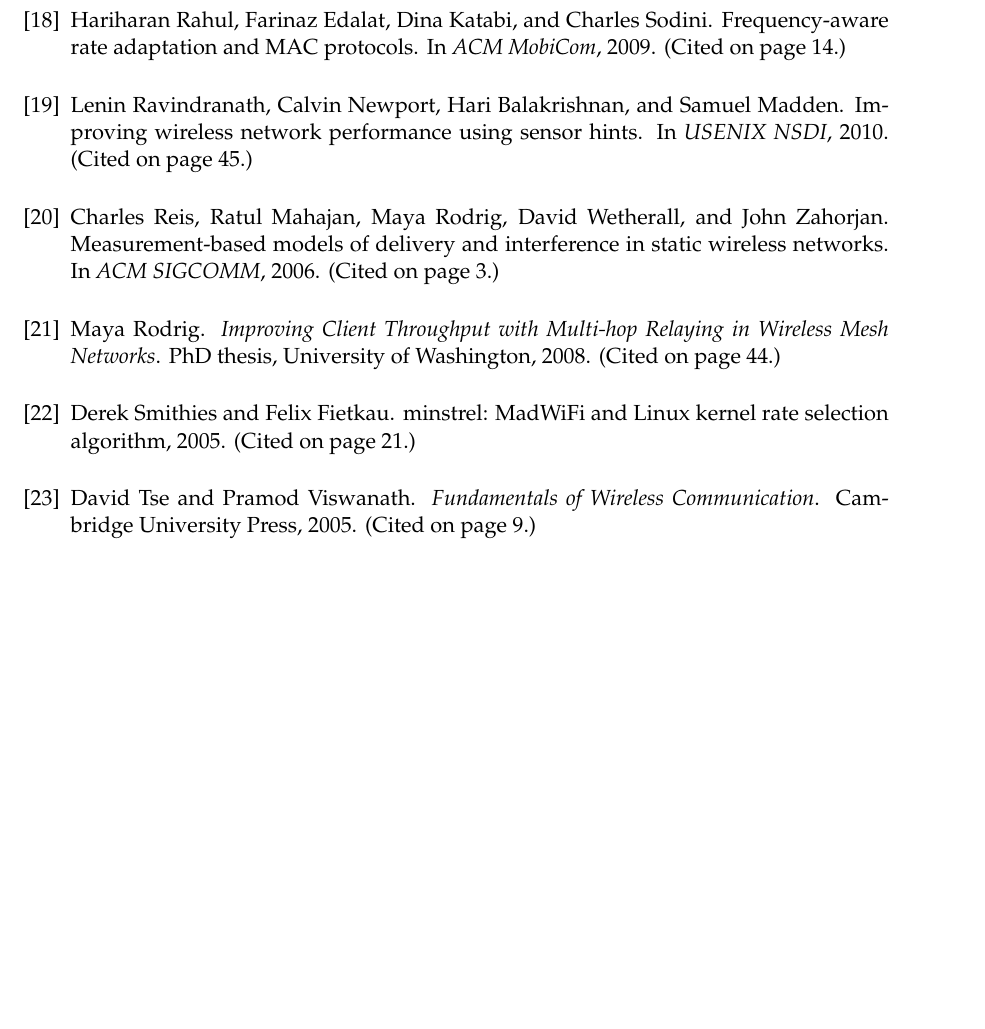
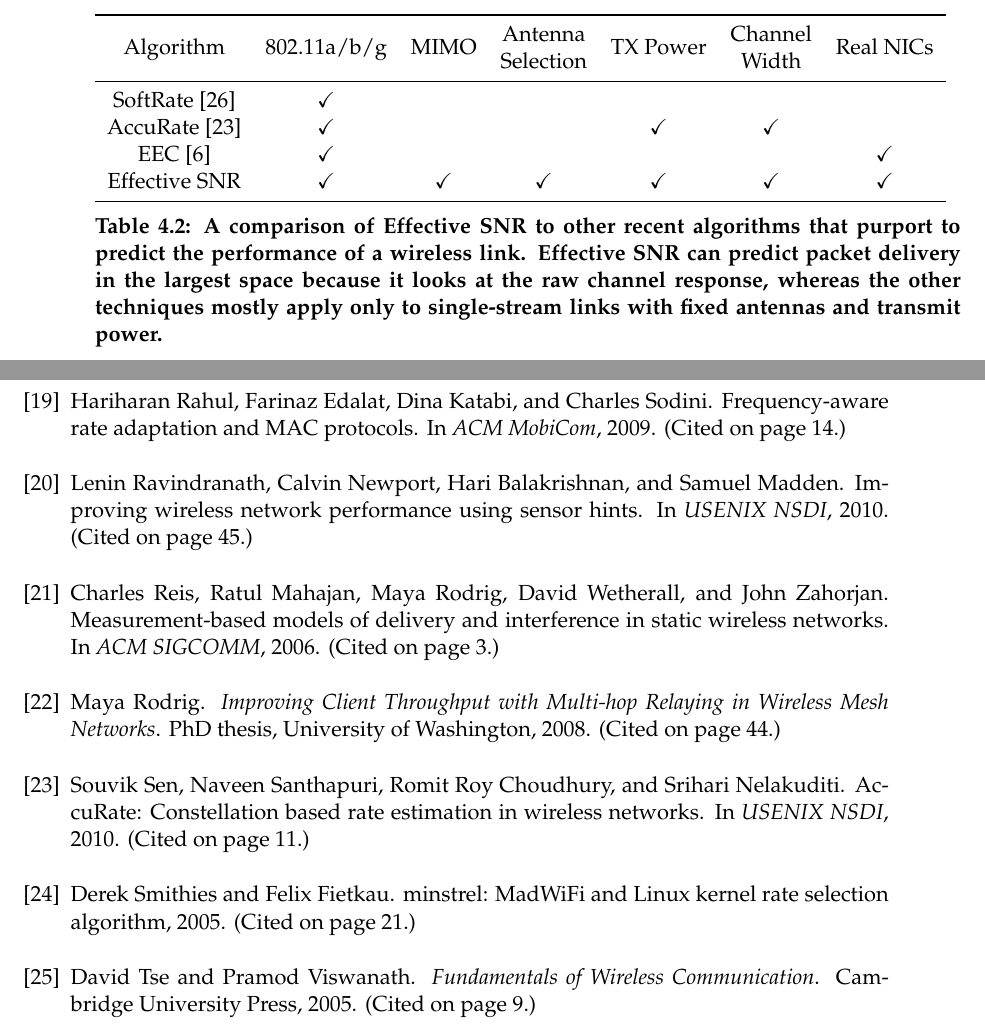
Before and after one commit to dhalperi/thesis, a LaTeX thesis (dhalperi_thesis.tex, which reads model.tex): part of page 76 of 79 before the commit and two parts of pages 31 and 76 of 79 after it, the two joined at a grey line, cut at the place of the change, the shorter picture padded with empty space. Compiled offline with pdfLaTeX.

Commit message:
model: add algorithm comparison table from sigcomm talk
also add packages:
- multirow for pretty tables
- amsfonts for checkmark

Signed-off-by: Daniel Halperin <dhalperi@cs.washington.edu>

```diff
--- a/model.tex
+++ b/model.tex
@@ -90,6 +90,21 @@ Note that this procedure differs from the typical approach of simulation-based a
 As an example, \figref{fig:eff_example} shows the CSI for a SISO link (steps 1--2) as a fading profile across subcarriers, with the computed Effective SNRs for all modulations (step 3). These Effective SNRs are compared with pre-determined thresholds (\figref{fig:snr_prr_attenuator}) to correctly predict that the best working rate will be 39\Mbps.
 Note that these Effective SNRs are well below the RSSI-based packet SNR that is biased towards the stronger subcarriers (note the logarithmic $y$-axis scale). This link does a poor job of harnessing the received power because it is badly faded, so its SNR is a poor predictor of rate.
 
+\begin{table}
+\begin{tabular}{ccccccc}
+\toprule
+\multirow{2}{*}{Algorithm} & \multirow{2}{*}{802.11a/b/g} & \multirow{2}{*}{MIMO} & Antenna & \multirow{2}{*}{TX Power} & Channel & \multirow{2}{*}{Real NICs} \\
+& & & Selection & & Width \\
+\midrule
+SoftRate~\cite{Vutukuru_SoftRate} & \checkmark \\
+AccuRate~\cite{Sen_AccuRate} & \checkmark & & & \checkmark & \checkmark \\
+EEC~\cite{Chen_EEC} & \checkmark & & & & & \checkmark \\
+Effective SNR & \checkmark & \checkmark & \checkmark & \checkmark & \checkmark & \checkmark\\
+\bottomrule
+\end{tabular}
+\caption[Comparison of link error rate prediction algorithms]{\label{tab:algorithm_comparison}A comparison of Effective SNR to other recent algorithms that purport to predict the performance of a wireless link. Effective SNR can predict packet delivery in the largest space because it looks at the raw channel response, whereas the other techniques mostly apply only to single-stream links with fixed antennas and transmit power.}
+\end{table}
+
 %%%%%%%%%%%%%%%%%%%%%%%%%%%%%%%%%%
 \ifx\mainfile\undefined
 \input{chapter_tail}
```
Also changed, not shown: formatting.tex (+1 -0 lines), packages.tex (+1 -0 lines).
